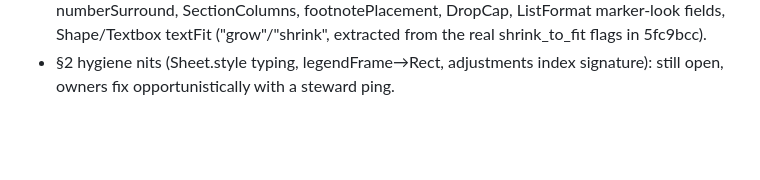
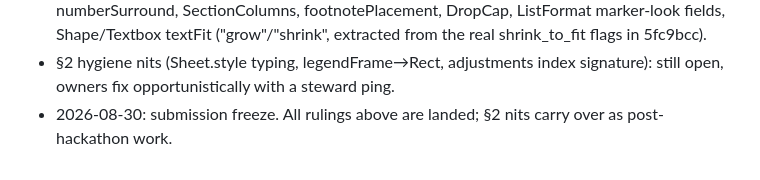
Before and after one commit to peterheb/pnk, a Markdown page: docs/model-review.md, the part around the change. Drawn GitHub-style; blank space fills up the shorter version.

```diff
--- a/docs/model-review.md
+++ b/docs/model-review.md
@@ -122,3 +122,5 @@ Banding parity likewise stays a viewer rule.
   extracted from the real shrink_to_fit flags in 5fc9bcc).
 - §2 hygiene nits (Sheet.style typing, legendFrame→Rect, adjustments index
   signature): still open, owners fix opportunistically with a steward ping.
+- 2026-08-30: submission freeze. All rulings above are landed; §2 nits carry
+  over as post-hackathon work.
```
Also changed, not shown: README.md (+54 -49 lines).
